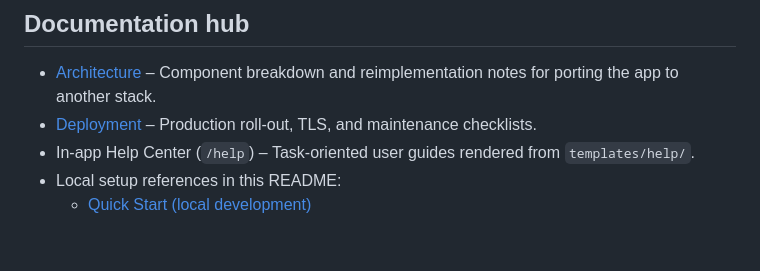
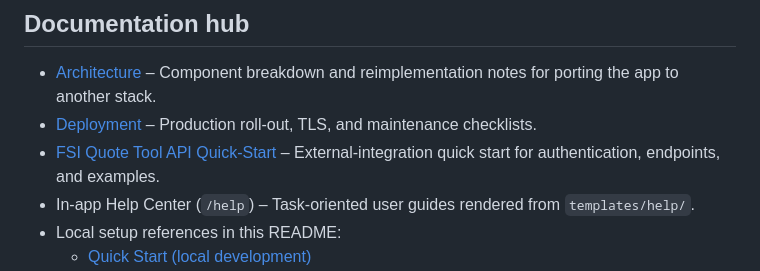
Before and after one commit to kdnye/QUOTES, a Markdown page: README.md, the part around the change. Rendered like a GitHub page; blank space fills up the shorter version.

Commit message:
Add verified FSI API quick-start guide and README link

```diff
--- a/README.md
+++ b/README.md
@@ -41,6 +41,7 @@ Operator note: Air quotes enforce per-piece limits using billable weight (the gr
   notes for porting the app to another stack.
 - [Deployment](DEPLOYMENT.md) – Production roll-out, TLS, and maintenance
   checklists.
+- [FSI Quote Tool API Quick-Start](docs/fsi_quote_tool_api_quick_start.md) – External-integration quick start for authentication, endpoints, and examples.
 - In-app Help Center (`/help`) – Task-oriented user guides rendered from
   `templates/help/`.
 - Local setup references in this README:
```
Also changed, not shown: docs/fsi_quote_tool_api_quick_start.md (added, +253 -0 lines).
